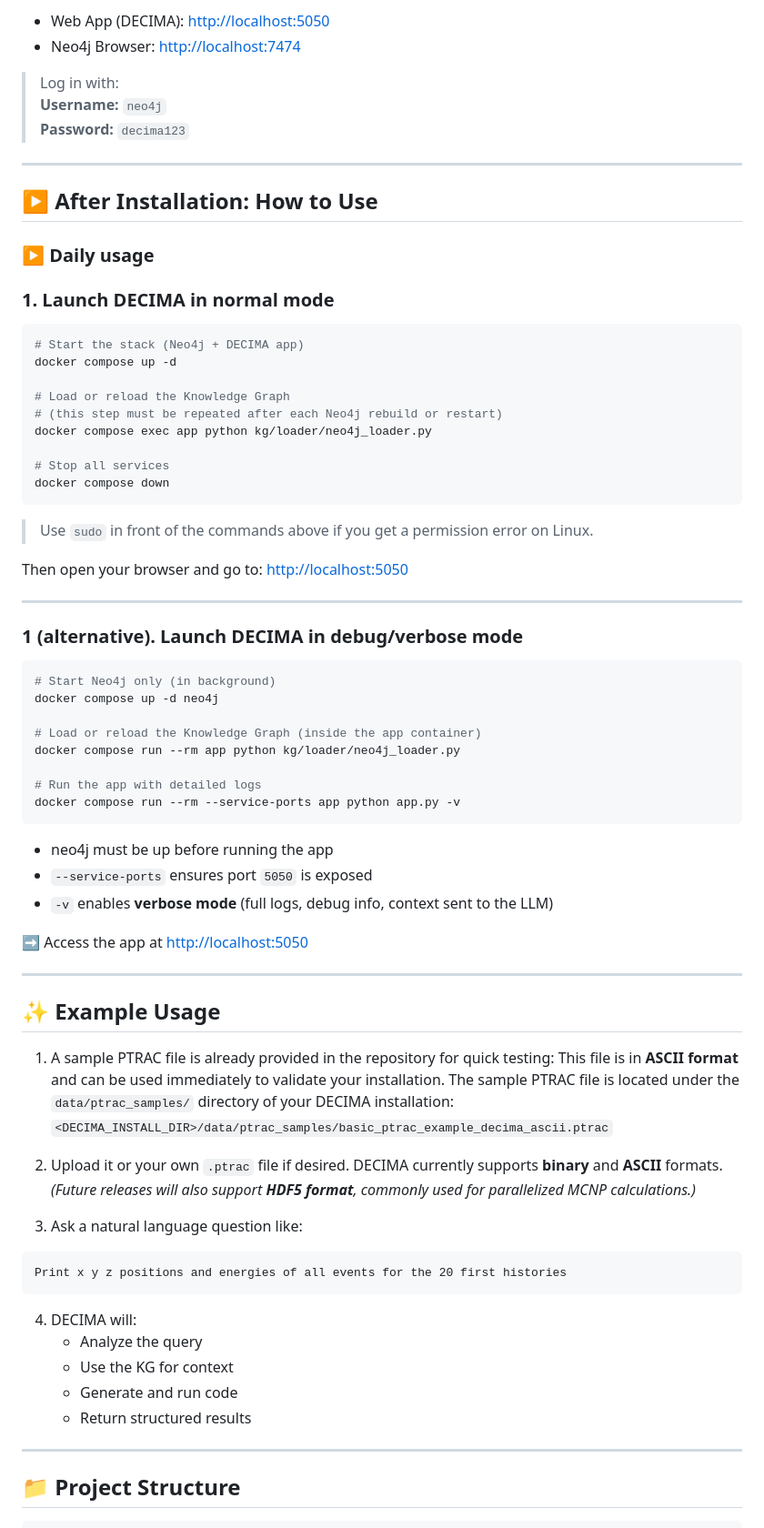
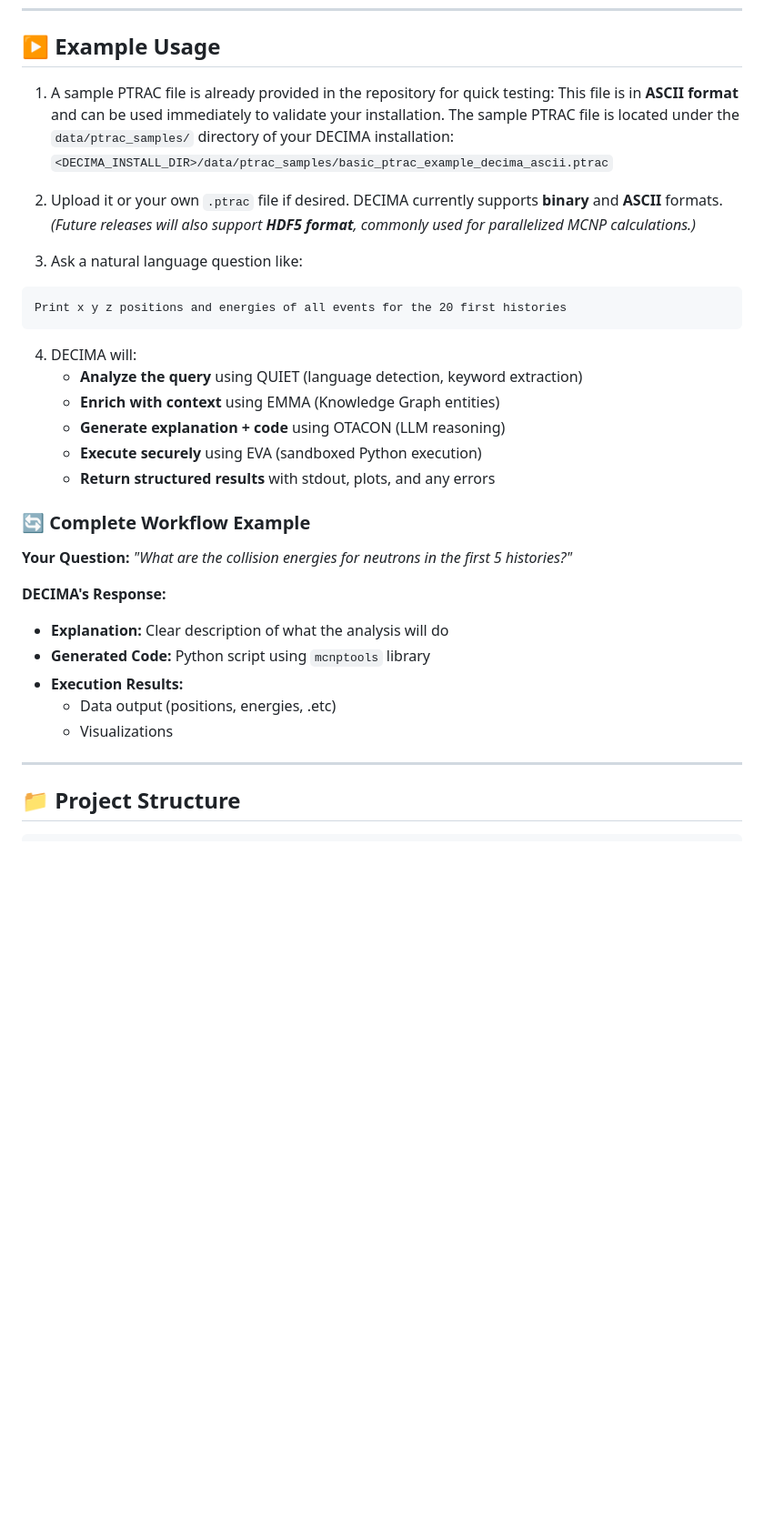
Before and after one commit to quentinducasse/decima, a Markdown page: README.md, the part around the change printed below. Shown: that part at 91% size. Rendered like a GitHub page; blank space fills up the shorter version.

````diff
--- a/README.md
+++ b/README.md
@@ -169,59 +90,4 @@ docker compose exec app python kg/loader/neo4j_loader.py
-- Web App (DECIMA): [http://localhost:5050](http://localhost:5050)
-- Neo4j Browser: [http://localhost:7474](http://localhost:7474)
-
-> Log in with:
-> **Username:** `neo4j`
-> **Password:** `decima123`
-
----
-
-## ▶️ After Installation: How to Use
-
-### ▶️ Daily usage
-
-### 1. Launch DECIMA in **normal mode**
-
-```bash
-# Start the stack (Neo4j + DECIMA app)
-docker compose up -d
-
-# Load or reload the Knowledge Graph
-# (this step must be repeated after each Neo4j rebuild or restart)
-docker compose exec app python kg/loader/neo4j_loader.py
-
-# Stop all services
-docker compose down
-```
-
-> Use `sudo` in front of the commands above if you get a permission error on Linux.
-
-Then open your browser and go to: [http://localhost:5050](http://localhost:5050)
-
----
-
-### 1 (alternative). Launch DECIMA in **debug/verbose mode**
-
-
-```bash
-# Start Neo4j only (in background)
-docker compose up -d neo4j
-
-# Load or reload the Knowledge Graph (inside the app container)
-docker compose run --rm app python kg/loader/neo4j_loader.py
-
-# Run the app with detailed logs
-docker compose run --rm --service-ports app python app.py -v
-```
-
-- neo4j must be up before running the app
-- `--service-ports` ensures port `5050` is exposed
-- `-v` enables **verbose mode** (full logs, debug info, context sent to the LLM)
-
-➡️ Access the app at [http://localhost:5050](http://localhost:5050)
-
----
-
-## ✨ Example Usage
+## ▶️ Example Usage
 
 1. A sample PTRAC file is already provided in the repository for quick testing:
 This file is in **ASCII format** and can be used immediately to validate your installation.
@@ -231,7 +97,6 @@ The sample PTRAC file is located under the `data/ptrac_samples/` directory of yo
 2. Upload it or your own `.ptrac` file if desired. DECIMA currently supports **binary** and **ASCII** formats.
 *(Future releases will also support **HDF5 format**, commonly used for parallelized MCNP calculations.)*
 
-
 3. Ask a natural language question like:
 
 ```text
@@ -239,10 +104,22 @@ Print x y z positions and energies of all events for the 20 first histories
 ```
 
 4. DECIMA will:
-   - Analyze the query
-   - Use the KG for context
-   - Generate and run code
-   - Return structured results
+   - **Analyze the query** using QUIET (language detection, keyword extraction)
+   - **Enrich with context** using EMMA (Knowledge Graph entities)
+   - **Generate explanation + code** using OTACON (LLM reasoning)
+   - **Execute securely** using EVA (sandboxed Python execution)
+   - **Return structured results** with stdout, plots, and any errors
+
+### 🔄 Complete Workflow Example
+
+**Your Question:** *"What are the collision energies for neutrons in the first 5 histories?"*
+
+**DECIMA's Response:**
+- **Explanation:** Clear description of what the analysis will do
+- **Generated Code:** Python script using `mcnptools` library
+- **Execution Results:**
+  - Data output (positions, energies, .etc)
+  - Visualizations
 
 ---
 
````
Also changed, not shown: other parts of README.md (+19 -98 lines), INSTALL.md (added, +268 -0 lines), assets/decima-interface.png (added), 1 other file.
